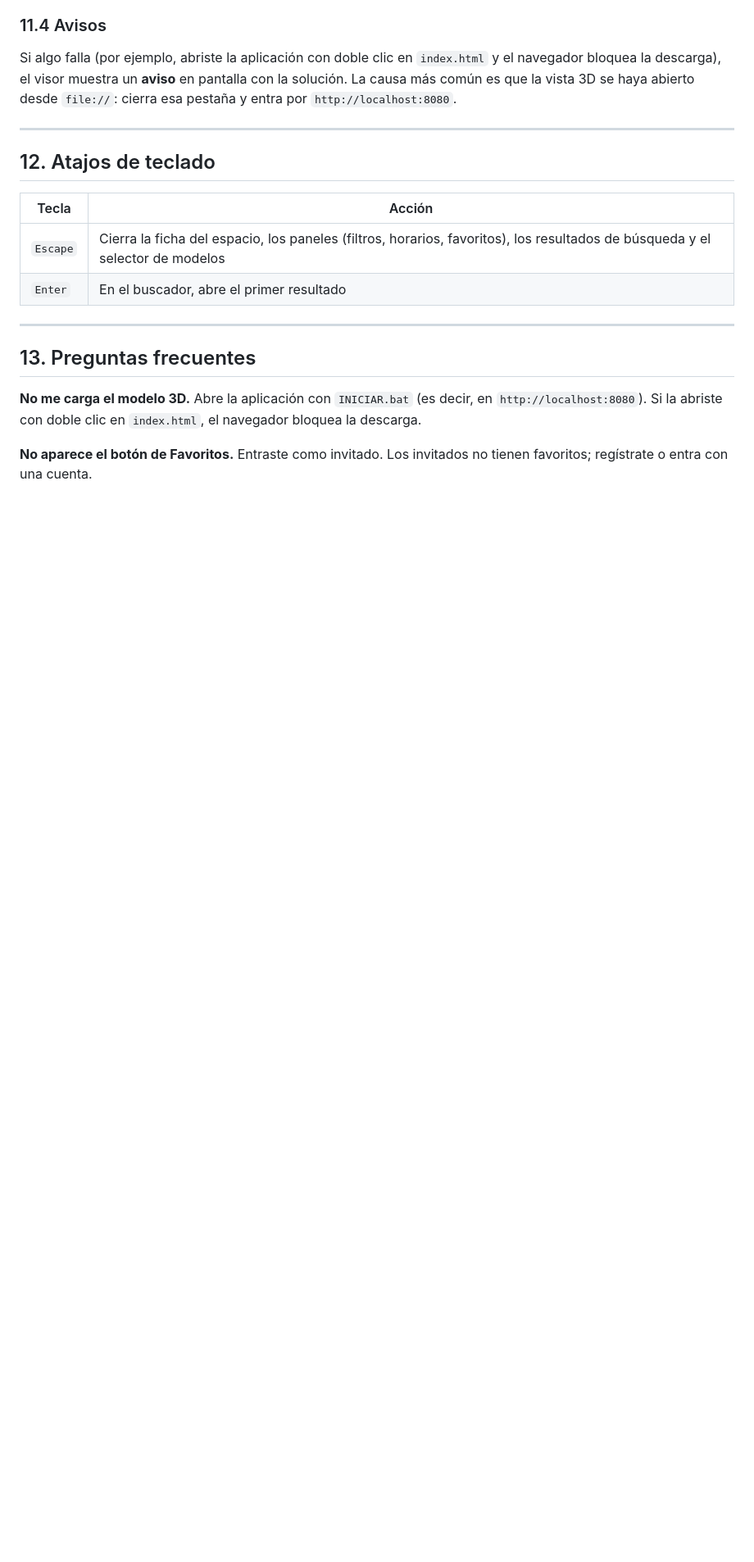
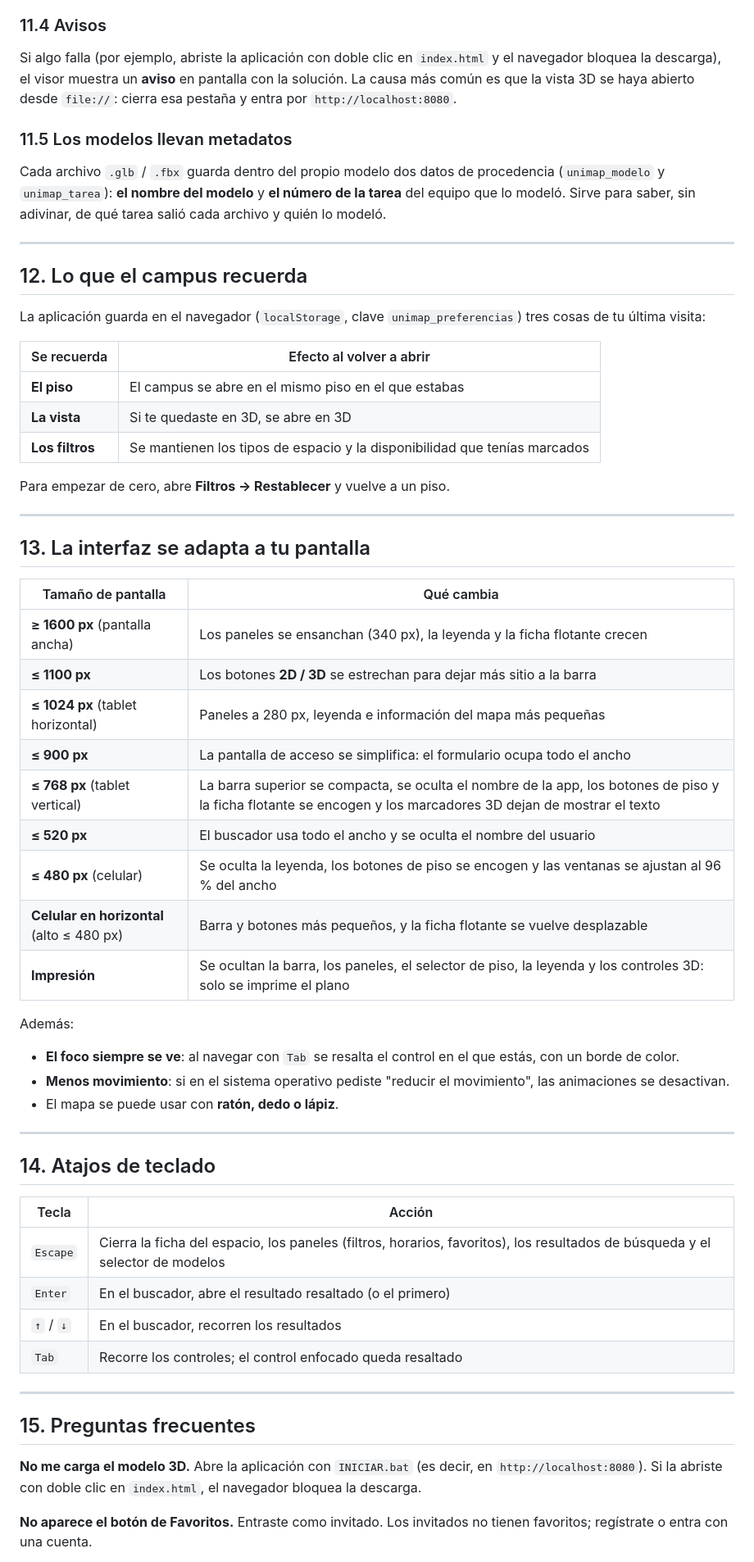
Before and after one commit to eelhuevo/MapaInteractivo, a Markdown page: MANUAL-USUARIO.md, the part around one of its changes. Shown at 82% size. GitHub-like rendering; blank space fills up the shorter version.

Commit message:
docs(manual): documenta las funciones nuevas de la entrega v1.1

```diff
--- a/MANUAL-USUARIO.md
+++ b/MANUAL-USUARIO.md
@@ -296,18 +353,66 @@ el navegador bloquea la descarga), el visor muestra un **aviso** en pantalla con
 solución. La causa más común es que la vista 3D se haya abierto desde `file://`:
 cierra esa pestaña y entra por `http://localhost:8080`.
 
+### 11.5 Los modelos llevan metadatos
+
+Cada archivo `.glb` / `.fbx` guarda dentro del propio modelo dos datos de
+procedencia (`unimap_modelo` y `unimap_tarea`): **el nombre del modelo** y **el
+número de la tarea** del equipo que lo modeló. Sirve para saber, sin adivinar,
+de qué tarea salió cada archivo y quién lo modeló.
+
 ---
 
-## 12. Atajos de teclado
+## 12. Lo que el campus recuerda
+
+La aplicación guarda en el navegador (`localStorage`, clave `unimap_preferencias`)
+tres cosas de tu última visita:
+
+| Se recuerda | Efecto al volver a abrir |
+|---|---|
+| **El piso** | El campus se abre en el mismo piso en el que estabas |
+| **La vista** | Si te quedaste en 3D, se abre en 3D |
+| **Los filtros** | Se mantienen los tipos de espacio y la disponibilidad que tenías marcados |
+
+Para empezar de cero, abre **Filtros → Restablecer** y vuelve a un piso.
+
+---
+
+## 13. La interfaz se adapta a tu pantalla
+
+| Tamaño de pantalla | Qué cambia |
+|---|---|
+| **≥ 1600 px** (pantalla ancha) | Los paneles se ensanchan (340 px), la leyenda y la ficha flotante crecen |
+| **≤ 1100 px** | Los botones **2D / 3D** se estrechan para dejar más sitio a la barra |
+| **≤ 1024 px** (tablet horizontal) | Paneles a 280 px, leyenda e información del mapa más pequeñas |
+| **≤ 900 px** | La pantalla de acceso se simplifica: el formulario ocupa todo el ancho |
+| **≤ 768 px** (tablet vertical) | La barra superior se compacta, se oculta el nombre de la app, los botones de piso y la ficha flotante se encogen y los marcadores 3D dejan de mostrar el texto |
+| **≤ 520 px** | El buscador usa todo el ancho y se oculta el nombre del usuario |
+| **≤ 480 px** (celular) | Se oculta la leyenda, los botones de piso se encogen y las ventanas se ajustan al 96 % del ancho |
+| **Celular en horizontal** (alto ≤ 480 px) | Barra y botones más pequeños, y la ficha flotante se vuelve desplazable |
+| **Impresión** | Se ocultan la barra, los paneles, el selector de piso, la leyenda y los controles 3D: solo se imprime el plano |
+
+Además:
+
+- **El foco siempre se ve**: al navegar con `Tab` se resalta el control en el que
+  estás, con un borde de color.
+- **Menos movimiento**: si en el sistema operativo pediste "reducir el movimiento",
+  las animaciones se desactivan.
+- El mapa se puede usar con **ratón, dedo o lápiz**.
+
+---
+
+## 14. Atajos de teclado
 
 | Tecla | Acción |
 |---|---|
 | `Escape` | Cierra la ficha del espacio, los paneles (filtros, horarios, favoritos), los resultados de búsqueda y el selector de modelos |
-| `Enter` | En el buscador, abre el primer resultado |
+| `Enter` | En el buscador, abre el resultado resaltado (o el primero) |
+| `↑` / `↓` | En el buscador, recorren los resultados |
+| `Tab` | Recorre los controles; el control enfocado queda resaltado |
 
 ---
 
-## 13. Preguntas frecuentes
+## 15. Preguntas frecuentes
 
 **No me carga el modelo 3D.**
 Abre la aplicación con `INICIAR.bat` (es decir, en `http://localhost:8080`). Si la
```
Also changed, not shown: other parts of MANUAL-USUARIO.md (+80 -16 lines).
